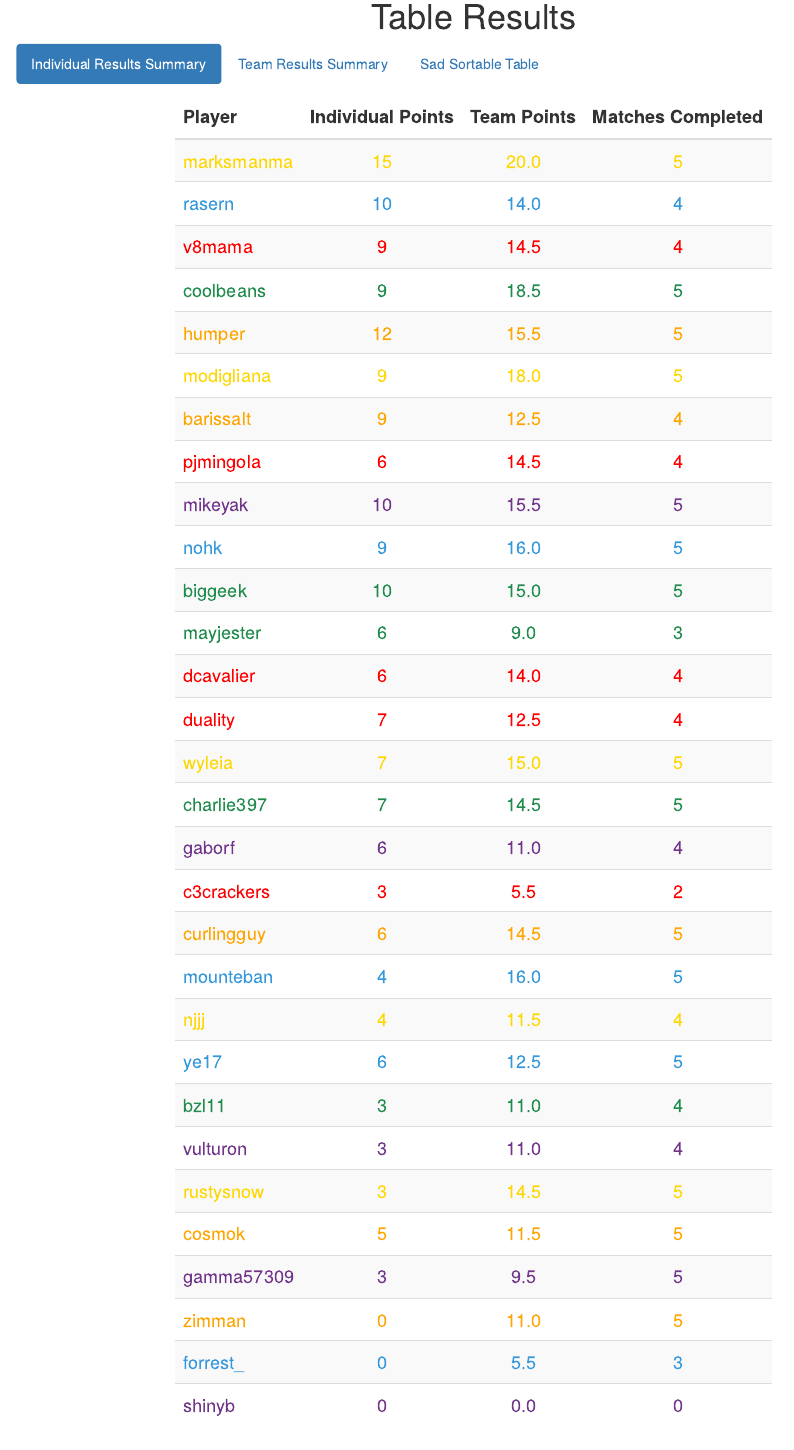
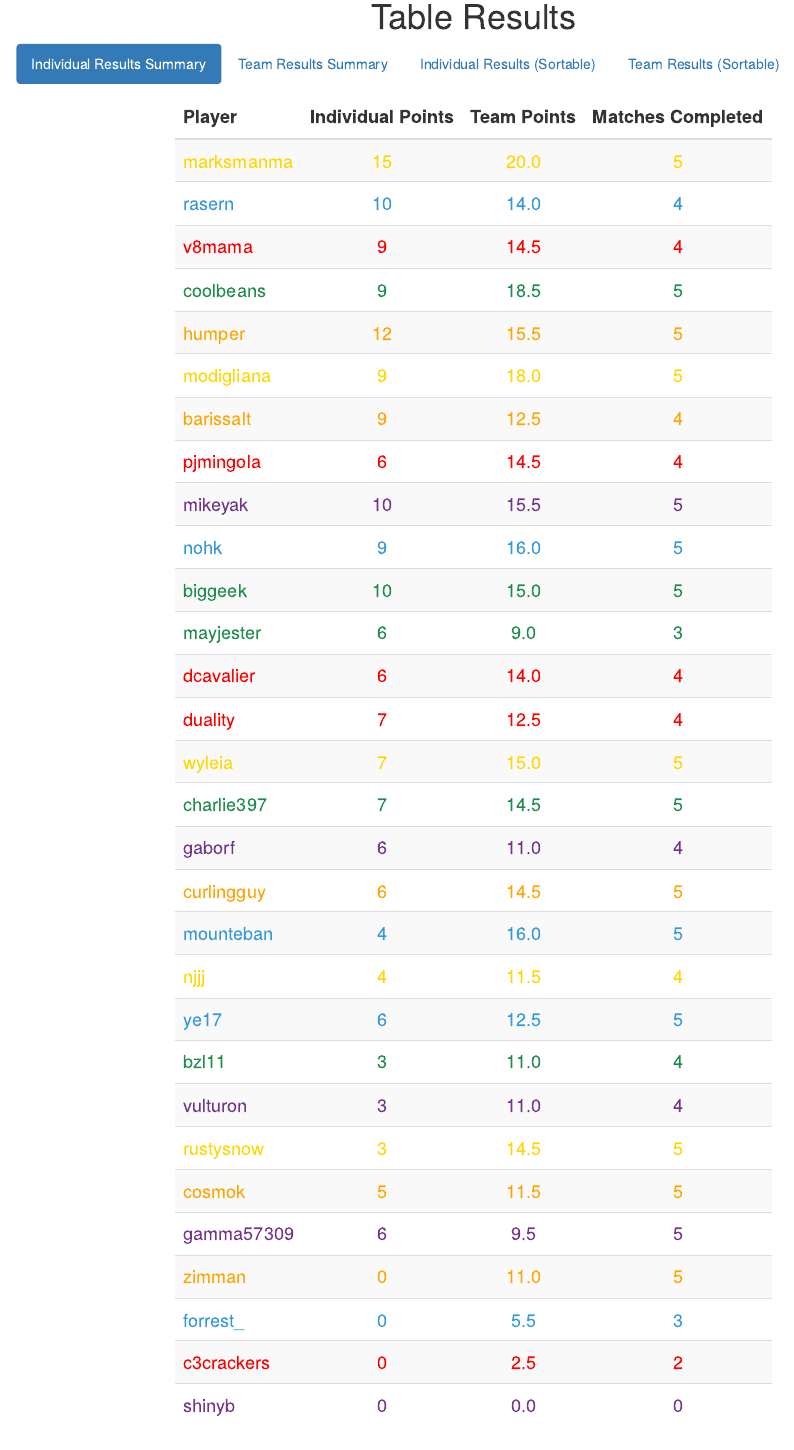
Before and after one commit to twitch-bridge/twitch-bridge.github.io, an R Markdown document (index.Rmd): the page in a window 1100 px wide, from 120 px down. The pictures show the output file index.html that the author committed with the source, opened offline.

Commit message:
auto results push

````diff
--- a/index.Rmd
+++ b/index.Rmd
@@ -327,10 +327,16 @@ team.table %>%
   row_spec(which(team.table$Team == "Orange"), color = "orange")
 ```
 
-## Sad Sortable Table
+## Individual Results (Sortable)
 
 ```{r dt, echo = FALSE, warning = FALSE, message = FALSE}
 datatable(indiv.table)
+```
+
+## Team Results (Sortable)
+
+```{r dt.team, echo = FALSE, warning = FALSE, message = FALSE}
+datatable(team.table)
 ```
 
 # Matrix Results {.tabset .tabset-fade .tabset-pills}
````
Also changed, not shown: index.html, index.Rmd (2 more changed lines).
